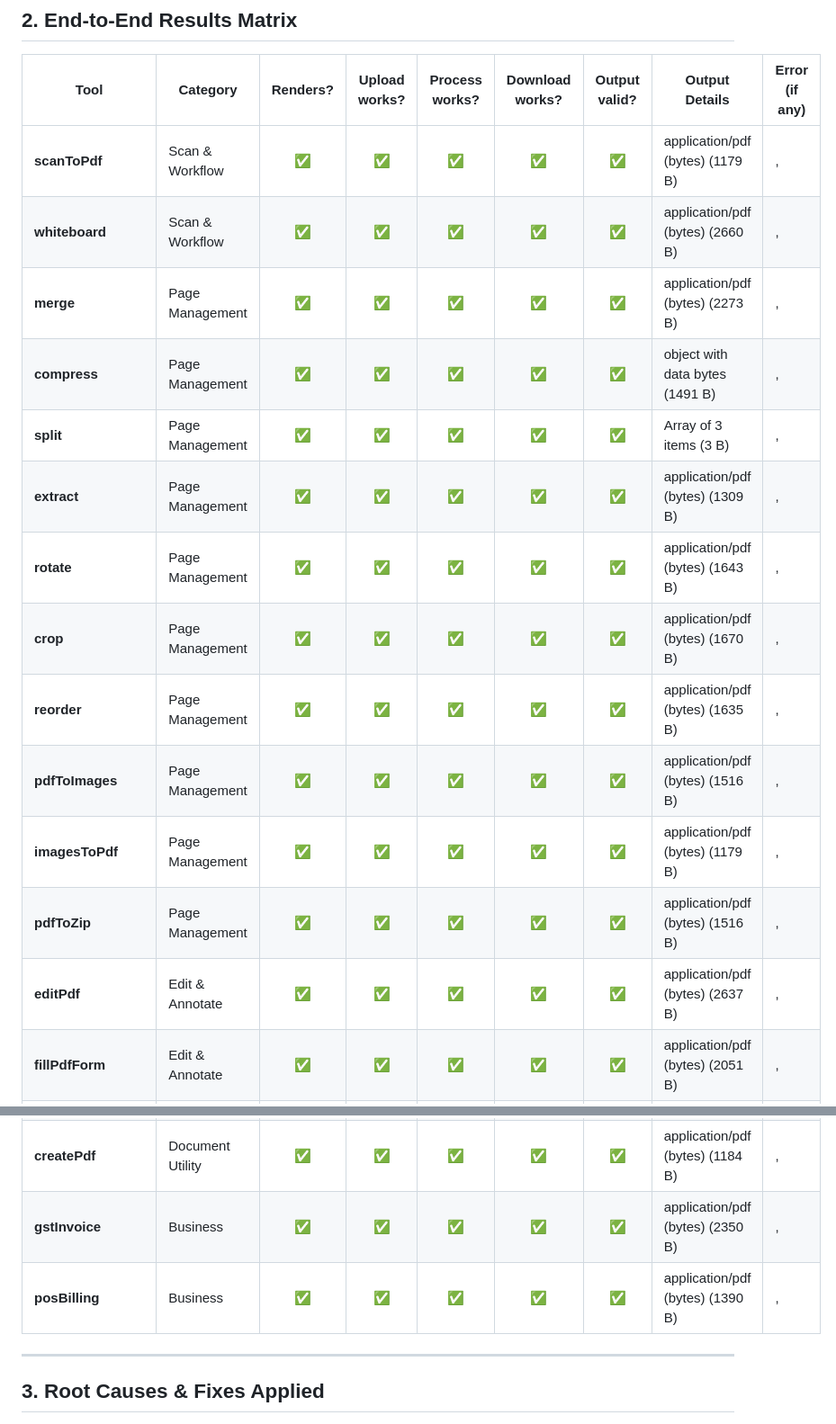
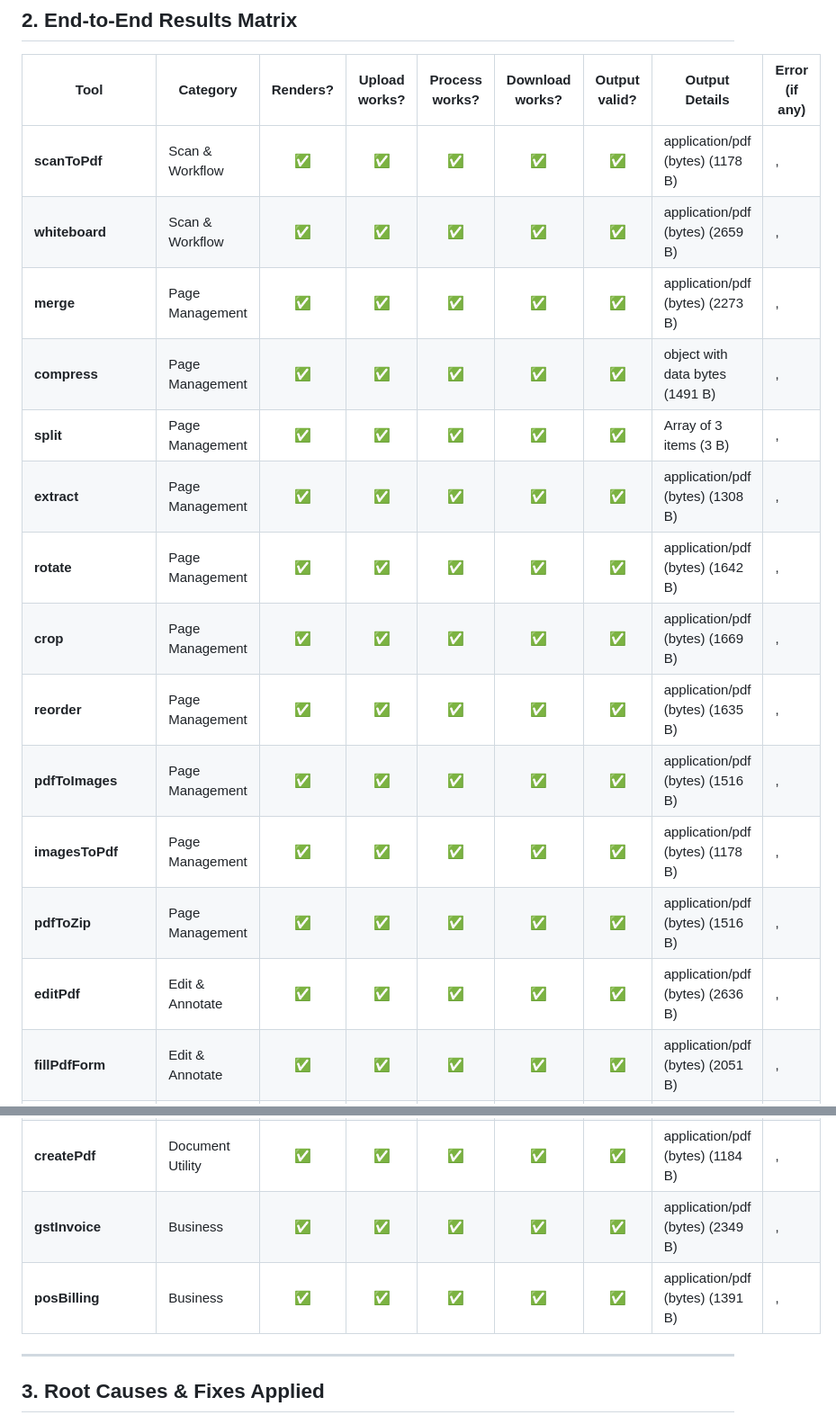
Before and after one commit to ShreyashSrivastavaa/Ihatelovepdf, a Markdown page: docs/tool-audit-results.md, 2 parts joined by grey strips. Shown at 90% size. Drawn GitHub-style.

Commit message:
docs(audit): update automated tool verification results

```diff
--- a/docs/tool-audit-results.md
+++ b/docs/tool-audit-results.md
@@ -19,19 +19,19 @@
 
 | Tool | Category | Renders? | Upload works? | Process works? | Download works? | Output valid? | Output Details | Error (if any) |
 |---|---|:---:|:---:|:---:|:---:|:---:|---|---|
-| **scanToPdf** | Scan & Workflow | ✅ | ✅ | ✅ | ✅ | ✅ | application/pdf (bytes) (1179 B) | ,  |
-| **whiteboard** | Scan & Workflow | ✅ | ✅ | ✅ | ✅ | ✅ | application/pdf (bytes) (2660 B) | ,  |
+| **scanToPdf** | Scan & Workflow | ✅ | ✅ | ✅ | ✅ | ✅ | application/pdf (bytes) (1178 B) | ,  |
+| **whiteboard** | Scan & Workflow | ✅ | ✅ | ✅ | ✅ | ✅ | application/pdf (bytes) (2659 B) | ,  |
 | **merge** | Page Management | ✅ | ✅ | ✅ | ✅ | ✅ | application/pdf (bytes) (2273 B) | ,  |
 | **compress** | Page Management | ✅ | ✅ | ✅ | ✅ | ✅ | object with data bytes (1491 B) | ,  |
 | **split** | Page Management | ✅ | ✅ | ✅ | ✅ | ✅ | Array of 3 items (3 B) | ,  |
-| **extract** | Page Management | ✅ | ✅ | ✅ | ✅ | ✅ | application/pdf (bytes) (1309 B) | ,  |
-| **rotate** | Page Management | ✅ | ✅ | ✅ | ✅ | ✅ | application/pdf (bytes) (1643 B) | ,  |
-| **crop** | Page Management | ✅ | ✅ | ✅ | ✅ | ✅ | application/pdf (bytes) (1670 B) | ,  |
+| **extract** | Page Management | ✅ | ✅ | ✅ | ✅ | ✅ | application/pdf (bytes) (1308 B) | ,  |
+| **rotate** | Page Management | ✅ | ✅ | ✅ | ✅ | ✅ | application/pdf (bytes) (1642 B) | ,  |
+| **crop** | Page Management | ✅ | ✅ | ✅ | ✅ | ✅ | application/pdf (bytes) (1669 B) | ,  |
 | **reorder** | Page Management | ✅ | ✅ | ✅ | ✅ | ✅ | application/pdf (bytes) (1635 B) | ,  |
 | **pdfToImages** | Page Management | ✅ | ✅ | ✅ | ✅ | ✅ | application/pdf (bytes) (1516 B) | ,  |
-| **imagesToPdf** | Page Management | ✅ | ✅ | ✅ | ✅ | ✅ | application/pdf (bytes) (1179 B) | ,  |
+| **imagesToPdf** | Page Management | ✅ | ✅ | ✅ | ✅ | ✅ | application/pdf (bytes) (1178 B) | ,  |
 | **pdfToZip** | Page Management | ✅ | ✅ | ✅ | ✅ | ✅ | application/pdf (bytes) (1516 B) | ,  |
-| **editPdf** | Edit & Annotate | ✅ | ✅ | ✅ | ✅ | ✅ | application/pdf (bytes) (2637 B) | ,  |
+| **editPdf** | Edit & Annotate | ✅ | ✅ | ✅ | ✅ | ✅ | application/pdf (bytes) (2636 B) | ,  |
 | **fillPdfForm** | Edit & Annotate | ✅ | ✅ | ✅ | ✅ | ✅ | application/pdf (bytes) (2051 B) | ,  |
 | **watermark** | Edit & Annotate | ✅ | ✅ | ✅ | ✅ | ✅ | application/pdf (bytes) (2630 B) | ,  |
 | **pageNumbers** | Edit & Annotate | ✅ | ✅ | ✅ | ✅ | ✅ | application/pdf (bytes) (2459 B) | ,  |
@@ -52,8 +52,8 @@
 | **pdfToEpub** | Convert from PDF | ✅ | ✅ | ✅ | ✅ | ✅ | structured report (1 B) | ,  |
 | **compare** | Document Utility | ✅ | ✅ | ✅ | ✅ | ✅ | structured report (1 B) | ,  |
 | **createPdf** | Document Utility | ✅ | ✅ | ✅ | ✅ | ✅ | application/pdf (bytes) (1184 B) | ,  |
-| **gstInvoice** | Business | ✅ | ✅ | ✅ | ✅ | ✅ | application/pdf (bytes) (2350 B) | ,  |
-| **posBilling** | Business | ✅ | ✅ | ✅ | ✅ | ✅ | application/pdf (bytes) (1390 B) | ,  |
+| **gstInvoice** | Business | ✅ | ✅ | ✅ | ✅ | ✅ | application/pdf (bytes) (2349 B) | ,  |
+| **posBilling** | Business | ✅ | ✅ | ✅ | ✅ | ✅ | application/pdf (bytes) (1391 B) | ,  |
 
 ---
 
```
Also changed, not shown: other parts of docs/tool-audit-results.md (+5 -5 lines).
